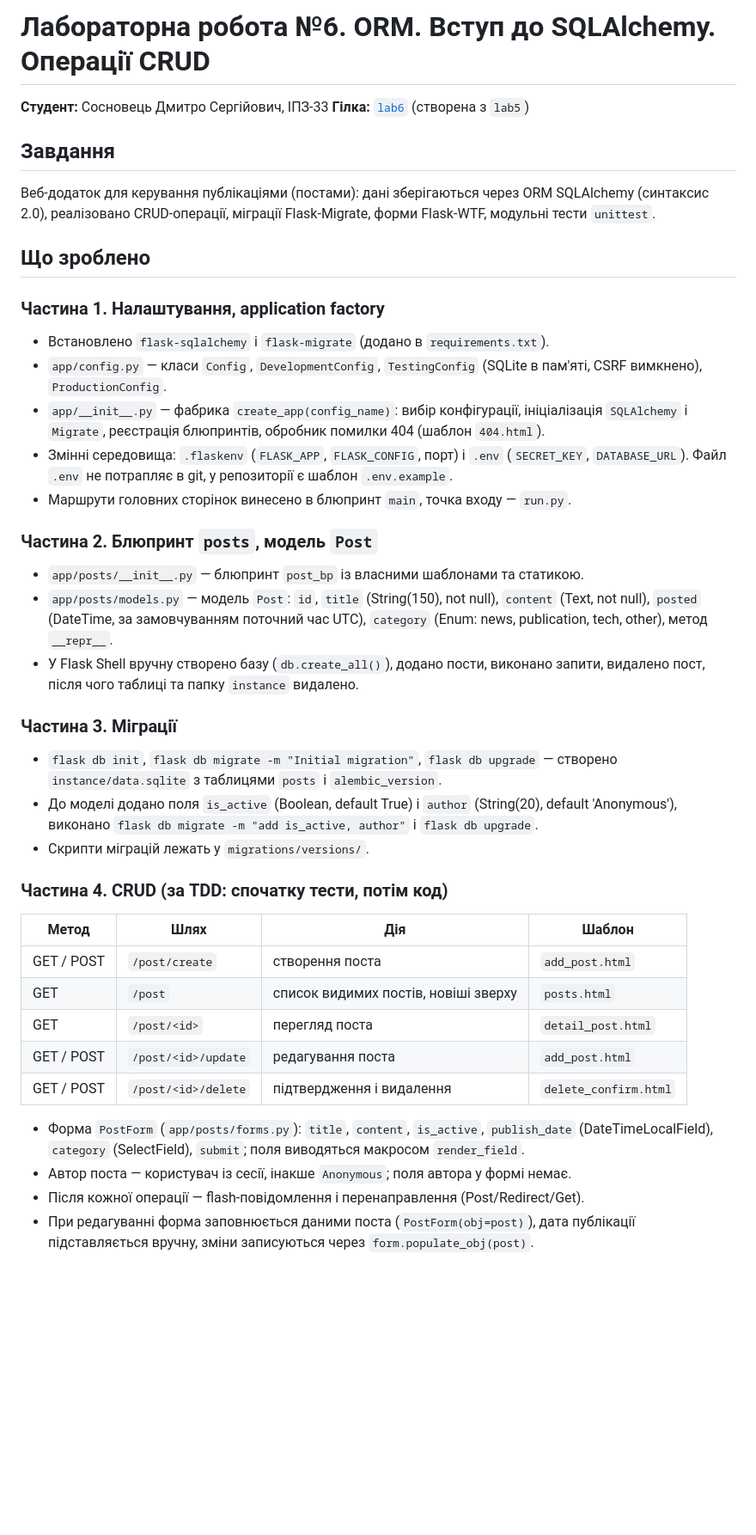
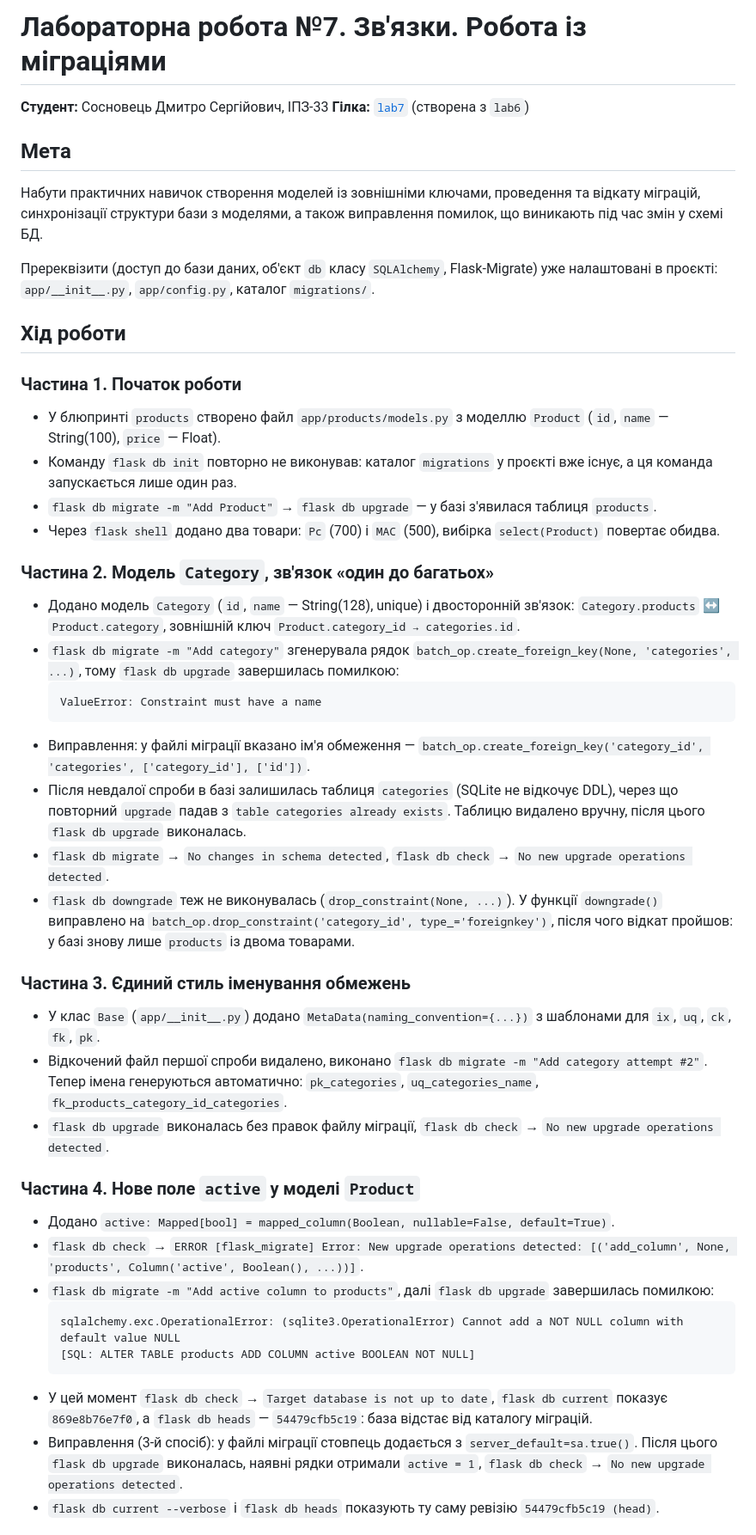
Before and after one commit to dmytrososnovets24-glitch/flask-app-lab, a Markdown page: README.md, the part around one of its changes. Shown at 86% size. Rendered like a GitHub page; blank space fills up the shorter version.

Commit message:
lab7: README report with final schema, data and migration history screenshots

````diff
--- a/README.md
+++ b/README.md
@@ -1,41 +1,46 @@
-# Лабораторна робота №6. ORM. Вступ до SQLAlchemy. Операції CRUD
+# Лабораторна робота №7. Зв'язки. Робота із міграціями
 
 **Студент:** Сосновець Дмитро Сергійович, ІПЗ-33
-**Гілка:** [`lab6`](https://github.com/dmytrososnovets24-glitch/flask-app-lab/tree/lab6) (створена з `lab5`)
+**Гілка:** [`lab7`](https://github.com/dmytrososnovets24-glitch/flask-app-lab/tree/lab7) (створена з `lab6`)
 
-## Завдання
-Веб-додаток для керування публікаціями (постами): дані зберігаються через ORM SQLAlchemy (синтаксис 2.0), реалізовано CRUD-операції, міграції Flask-Migrate, форми Flask-WTF, модульні тести `unittest`.
+## Мета
+Набути практичних навичок створення моделей із зовнішніми ключами, проведення та відкату міграцій, синхронізації структури бази з моделями, а також виправлення помилок, що виникають під час змін у схемі БД.
 
-## Що зроблено
+Пререквізити (доступ до бази даних, об'єкт `db` класу `SQLAlchemy`, Flask-Migrate) уже налаштовані в проєкті: `app/__init__.py`, `app/config.py`, каталог `migrations/`.
 
-### Частина 1. Налаштування, application factory
-- Встановлено `flask-sqlalchemy` і `flask-migrate` (додано в `requirements.txt`).
-- `app/config.py` — класи `Config`, `DevelopmentConfig`, `TestingConfig` (SQLite в пам'яті, CSRF вимкнено), `ProductionConfig`.
-- `app/__init__.py` — фабрика `create_app(config_name)`: вибір конфігурації, ініціалізація `SQLAlchemy` і `Migrate`, реєстрація блюпринтів, обробник помилки 404 (шаблон `404.html`).
-- Змінні середовища: `.flaskenv` (`FLASK_APP`, `FLASK_CONFIG`, порт) і `.env` (`SECRET_KEY`, `DATABASE_URL`). Файл `.env` не потрапляє в git, у репозиторії є шаблон `.env.example`.
-- Маршрути головних сторінок винесено в блюпринт `main`, точка входу — `run.py`.
+## Хід роботи
 
-### Частина 2. Блюпринт `posts`, модель `Post`
-- `app/posts/__init__.py` — блюпринт `post_bp` із власними шаблонами та статикою.
-- `app/posts/models.py` — модель `Post`: `id`, `title` (String(150), not null), `content` (Text, not null), `posted` (DateTime, за замовчуванням поточний час UTC), `category` (Enum: news, publication, tech, other), метод `__repr__`.
-- У Flask Shell вручну створено базу (`db.create_all()`), додано пости, виконано запити, видалено пост, після чого таблиці та папку `instance` видалено.
+### Частина 1. Початок роботи
+- У блюпринті `products` створено файл `app/products/models.py` з моделлю `Product` (`id`, `name` — String(100), `price` — Float).
+- Команду `flask db init` повторно не виконував: каталог `migrations` у проєкті вже існує, а ця команда запускається лише один раз.
+- `flask db migrate -m "Add Product"` → `flask db upgrade` — у базі з'явилася таблиця `products`.
+- Через `flask shell` додано два товари: `Pc` (700) і `MAC` (500), вибірка `select(Product)` повертає обидва.
 
-### Частина 3. Міграції
-- `flask db init`, `flask db migrate -m "Initial migration"`, `flask db upgrade` — створено `instance/data.sqlite` з таблицями `posts` і `alembic_version`.
-- До моделі додано поля `is_active` (Boolean, default True) і `author` (String(20), default 'Anonymous'), виконано `flask db migrate -m "add is_active, author"` і `flask db upgrade`.
-- Скрипти міграцій лежать у `migrations/versions/`.
+### Частина 2. Модель `Category`, зв'язок «один до багатьох»
+- Додано модель `Category` (`id`, `name` — String(128), unique) і двосторонній зв'язок: `Category.products` ↔ `Product.category`, зовнішній ключ `Product.category_id → categories.id`.
+- `flask db migrate -m "Add category"` згенерувала рядок `batch_op.create_foreign_key(None, 'categories', ...)`, тому `flask db upgrade` завершилась помилкою:
+  ```
+  ValueError: Constraint must have a name
+  ```
+- Виправлення: у файлі міграції вказано ім'я обмеження — `batch_op.create_foreign_key('category_id', 'categories', ['category_id'], ['id'])`.
+- Після невдалої спроби в базі залишилась таблиця `categories` (SQLite не відкочує DDL), через що повторний `upgrade` падав з `table categories already exists`. Таблицю видалено вручну, після цього `flask db upgrade` виконалась.
+- `flask db migrate` → `No changes in schema detected`, `flask db check` → `No new upgrade operations detected`.
+- `flask db downgrade` теж не виконувалась (`drop_constraint(None, ...)`). У функції `downgrade()` виправлено на `batch_op.drop_constraint('category_id', type_='foreignkey')`, після чого відкат пройшов: у базі знову лише `products` із двома товарами.
 
-### Частина 4. CRUD (за TDD: спочатку тести, потім код)
-| Метод | Шлях | Дія | Шаблон |
-|---|---|---|---|
-| GET / POST | `/post/create` | створення поста | `add_post.html` |
-| GET | `/post` | список видимих постів, новіші зверху | `posts.html` |
-| GET | `/post/<id>` | перегляд поста | `detail_post.html` |
-| GET / POST | `/post/<id>/update` | редагування поста | `add_post.html` |
-| GET / POST | `/post/<id>/delete` | підтвердження і видалення | `delete_confirm.html` |
+### Частина 3. Єдиний стиль іменування обмежень
+- У клас `Base` (`app/__init__.py`) додано `MetaData(naming_convention={...})` з шаблонами для `ix`, `uq`, `ck`, `fk`, `pk`.
+- Відкочений файл першої спроби видалено, виконано `flask db migrate -m "Add category attempt #2"`. Тепер імена генеруються автоматично: `pk_categories`, `uq_categories_name`, `fk_products_category_id_categories`.
+- `flask db upgrade` виконалась без правок файлу міграції, `flask db check` → `No new upgrade operations detected`.
 
-- Форма `PostForm` (`app/posts/forms.py`): `title`, `content`, `is_active`, `publish_date` (DateTimeLocalField), `category` (SelectField), `submit`; поля виводяться макросом `render_field`.
-- Автор поста — користувач із сесії, інакше `Anonymous`; поля автора у формі немає.
-- Після кожної операції — flash-повідомлення і перенаправлення (Post/Redirect/Get).
-- При редагуванні форма заповнюється даними поста (`PostForm(obj=post)`), дата публікації підставляється вручну, зміни записуються через `form.populate_obj(post)`.
+### Частина 4. Нове поле `active` у моделі `Product`
+- Додано `active: Mapped[bool] = mapped_column(Boolean, nullable=False, default=True)`.
+- `flask db check` → `ERROR [flask_migrate] Error: New upgrade operations detected: [('add_column', None, 'products', Column('active', Boolean(), ...))]`.
+- `flask db migrate -m "Add active column to products"`, далі `flask db upgrade` завершилась помилкою:
+  ```
+  sqlalchemy.exc.OperationalError: (sqlite3.OperationalError) Cannot add a NOT NULL column with default value NULL
+  [SQL: ALTER TABLE products ADD COLUMN active BOOLEAN NOT NULL]
+  ```
+- У цей момент `flask db check` → `Target database is not up to date`, `flask db current` показує `869e8b76e7f0`, а `flask db heads` — `54479cfb5c19`: база відстає від каталогу міграцій.
+- Виправлення (3-й спосіб): у файлі міграції стовпець додається з `server_default=sa.true()`. Після цього `flask db upgrade` виконалась, наявні рядки отримали `active = 1`, `flask db check` → `No new upgrade operations detected`.
+- `flask db current --verbose` і `flask db heads` показують ту саму ревізію `54479cfb5c19 (head)`.
 
````
Also changed, not shown: other parts of README.md (+77 -85 lines), screenshots/lab7/01_db_schema.png (added), screenshots/lab7/02_db_data.png (added), screenshots/lab7/03_flask_db_history.png (added).
